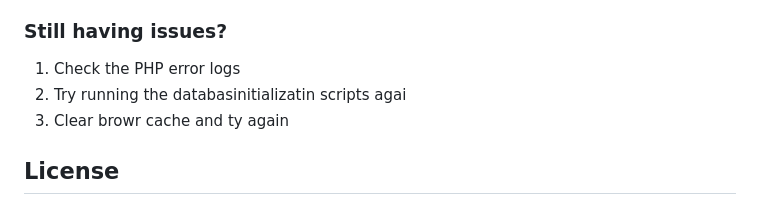
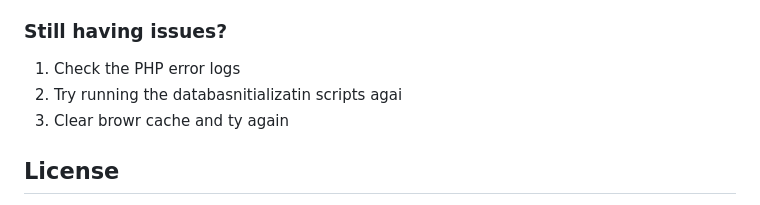
Before and after one commit to relinxx/Greentrack-WebApp, a Markdown page: README.md, the part around the change. Drawn GitHub-style.

```diff
--- a/README.md
+++ b/README.md
@@ -113,7 +113,7 @@ After running the sample data initialization, you can use these test accounts:
 ### Still having issues?
 
 1. Check the PHP error logs
-2. Try running the databasinitializatin scripts agai
+2. Try running the databasnitializatin scripts agai
 3. Clear browr cache and ty again
 
 ## License
```
